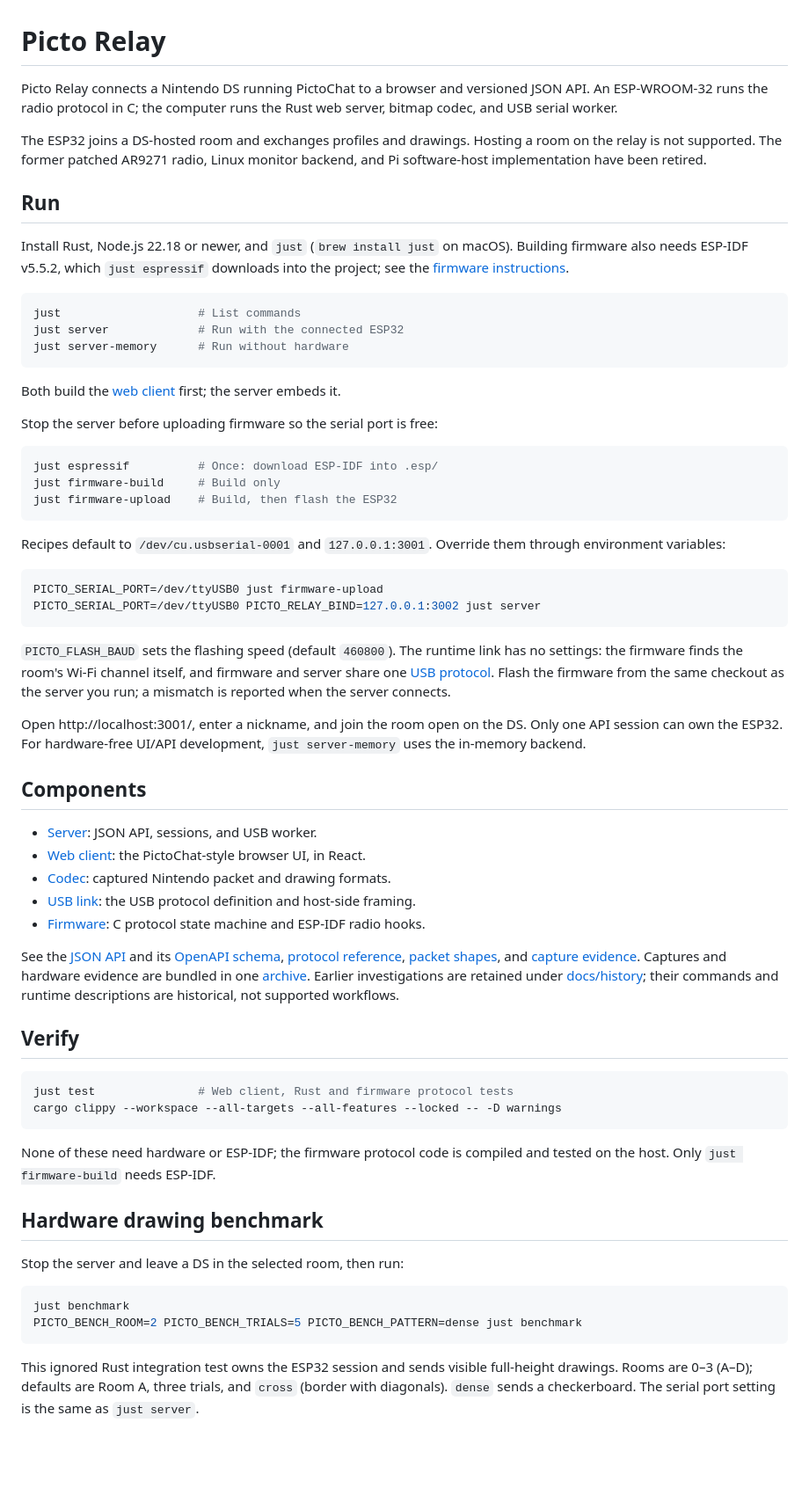
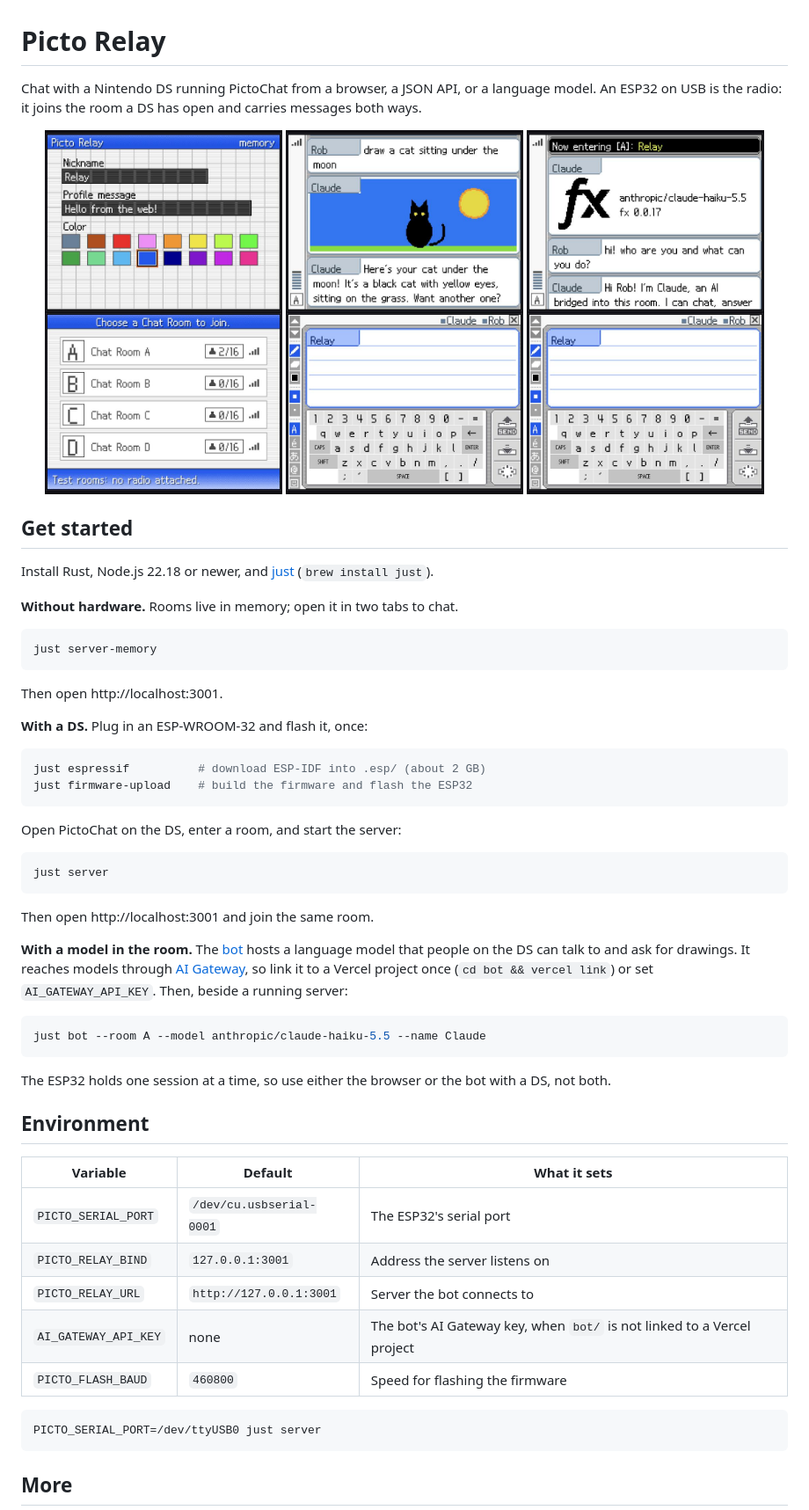
Before and after one commit to robherley/picto-relay, a Markdown page: README.md, the part around one of its changes. Shown at 88% size. Rendered like a GitHub page; pictures changed too: docs/images/bot.png (added), docs/images/chat.png (added), docs/images/lobby.png (added); blank space fills up the shorter version.

Commit message:
docs: shorter README with screenshots; add the MIT license
The README is now the commands and environment needed to get started, with
three screenshots of the web client: the room list, a chat room, and the
bot's greeting. The hardware drawing benchmark notes move to the server's
README.

Add the LICENSE file for the MIT license the Cargo manifests already
declare.

````diff
--- a/README.md
+++ b/README.md
@@ -1,87 +1,69 @@
 # Picto Relay
 
-Picto Relay connects a Nintendo DS running PictoChat to a browser and versioned
-JSON API. An ESP-WROOM-32 runs the radio protocol in C; the computer runs the
-Rust web server, bitmap codec, and USB serial worker.
+Chat with a Nintendo DS running PictoChat from a browser, a JSON API, or a
+language model. An ESP32 on USB is the radio: it joins the room a DS has open
+and carries messages both ways.
 
-The ESP32 joins a DS-hosted room and exchanges profiles and drawings. Hosting a
-room on the relay is not supported. The former patched AR9271 radio, Linux monitor
-backend, and Pi software-host implementation have been retired.
+<p align="center">
+  <img src="docs/images/lobby.png" width="31%" alt="The web client's room list, styled like PictoChat">
+  <img src="docs/images/chat.png" width="31%" alt="A chat room in the web client: a model has drawn a cat on request">
+  <img src="docs/images/bot.png" width="31%" alt="The bot's greeting in a room: the fx logo and the model's name">
+</p>
 
-## Run
+## Get started
 
-Install Rust, Node.js 22.18 or newer, and `just` (`brew install just` on macOS). Building
-firmware also needs ESP-IDF v5.5.2, which `just espressif` downloads into the project; see
-the [firmware instructions](firmware/esp32/README.md).
+Install Rust, Node.js 22.18 or newer, and [just](https://just.systems)
+(`brew install just`).
+
+**Without hardware.** Rooms live in memory; open it in two tabs to chat.
 
 ```sh
-just                    # List commands
-just server             # Run with the connected ESP32
-just server-memory      # Run without hardware
+just server-memory
 ```
 
-Both build the [web client](web/README.md) first; the server embeds it.
+Then open http://localhost:3001.
 
-Stop the server before uploading firmware so the serial port is free:
+**With a DS.** Plug in an ESP-WROOM-32 and flash it, once:
 
 ```sh
-just espressif          # Once: download ESP-IDF into .esp/
-just firmware-build     # Build only
-just firmware-upload    # Build, then flash the ESP32
+just espressif          # download ESP-IDF into .esp/ (about 2 GB)
+just firmware-upload    # build the firmware and flash the ESP32
 ```
 
-Recipes default to `/dev/cu.usbserial-0001` and `127.0.0.1:3001`. Override them
-through environment variables:
+Open PictoChat on the DS, enter a room, and start the server:
 
 ```sh
-PICTO_SERIAL_PORT=/dev/ttyUSB0 just firmware-upload
-PICTO_SERIAL_PORT=/dev/ttyUSB0 PICTO_RELAY_BIND=127.0.0.1:3002 just server
+just server
 ```
 
-`PICTO_FLASH_BAUD` sets the flashing speed (default `460800`). The runtime link has
-no settings: the firmware finds the room's Wi-Fi channel itself, and firmware and
-server share one [USB protocol](docs/esp32-usb.md). Flash the firmware from the same
-checkout as the server you run; a mismatch is reported when the server connects.
+Then open http://localhost:3001 and join the same room.
 
-Open http://localhost:3001/, enter a nickname, and join the room open on the DS.
-Only one API session can own the ESP32. For hardware-free UI/API development,
-`just server-memory` uses the in-memory backend.
-
-## Components
-
-- [Server](crates/picto-relay-server/README.md): JSON API, sessions, and USB worker.
-- [Web client](web/README.md): the PictoChat-style browser UI, in React.
-- [Codec](crates/picto-relay-codec/README.md): captured Nintendo packet and drawing formats.
-- [USB link](crates/picto-relay-link/README.md): the USB protocol definition and host-side framing.
-- [Firmware](firmware/esp32/README.md): C protocol state machine and ESP-IDF radio hooks.
-
-See the [JSON API](docs/json-api.md) and its [OpenAPI schema](docs/openapi.json), [protocol reference](docs/pictochat-protocol.md),
-[packet shapes](docs/packet-shapes.md), and [capture evidence](docs/protocol-evidence.md).
-Captures and hardware evidence are bundled in one [archive](captures/README.md).
-Earlier investigations are retained under [docs/history](docs/history/README.md);
-their commands and runtime descriptions are historical, not supported workflows.
-
-## Verify
+**With a model in the room.** The [bot](bot/README.md) hosts a language model
+that people on the DS can talk to and ask for drawings. It reaches models
+through [AI Gateway](https://vercel.com/docs/ai-gateway), so link it to a
+Vercel project once (`cd bot && vercel link`) or set `AI_GATEWAY_API_KEY`.
+Then, beside a running server:
 
 ```sh
-just test               # Web client, Rust and firmware protocol tests
-cargo clippy --workspace --all-targets --all-features --locked -- -D warnings
+just bot --room A --model anthropic/claude-haiku-5.5 --name Claude
 ```
 
-None of these need hardware or ESP-IDF; the firmware protocol code is compiled
-and tested on the host. Only `just firmware-build` needs ESP-IDF.
+The ESP32 holds one session at a time, so use either the browser or the bot
+with a DS, not both.
 
-## Hardware drawing benchmark
+## Environment
 
-Stop the server and leave a DS in the selected room, then run:
+| Variable | Default | What it sets |
+|---|---|---|
+| `PICTO_SERIAL_PORT` | `/dev/cu.usbserial-0001` | The ESP32's serial port |
+| `PICTO_RELAY_BIND` | `127.0.0.1:3001` | Address the server listens on |
+| `PICTO_RELAY_URL` | `http://127.0.0.1:3001` | Server the bot connects to |
+| `AI_GATEWAY_API_KEY` | none | The bot's AI Gateway key, when `bot/` is not linked to a Vercel project |
+| `PICTO_FLASH_BAUD` | `460800` | Speed for flashing the firmware |
 
 ```sh
-just benchmark
-PICTO_BENCH_ROOM=2 PICTO_BENCH_TRIALS=5 PICTO_BENCH_PATTERN=dense just benchmark
+PICTO_SERIAL_PORT=/dev/ttyUSB0 just server
 ```
 
-This ignored Rust integration test owns the ESP32 session and sends visible
-full-height drawings. Rooms are 0–3 (A–D); defaults are Room A, three trials, and
-`cross` (border with diagonals). `dense` sends a checkerboard. The serial port
-setting is the same as `just server`.
+## More
 
````
Also changed, not shown: other parts of README.md (+10 -4 lines), crates/picto-relay-server/README.md (+19 -0 lines), 1 other file.
